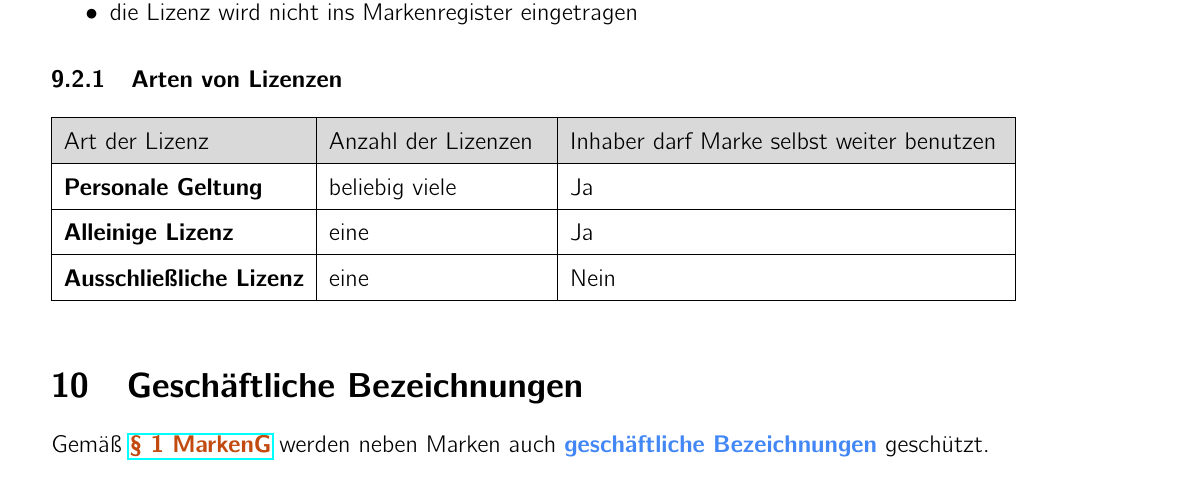
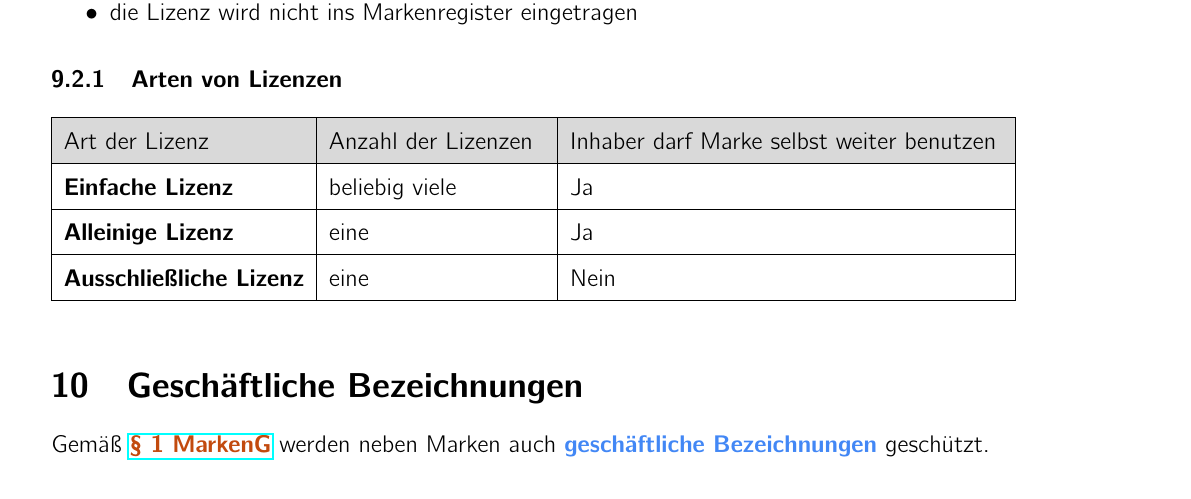
Before and after one commit to nilslambertz/kit-zusammenfassungen, a LaTeX document (Markenrecht.tex): part of page 13 of 16, cut so that both start at the same text. Compiled offline with pdfLaTeX.

Commit message:
fix table

```diff
--- a/Markenrecht.tex
+++ b/Markenrecht.tex
@@ -480,7 +480,7 @@ Gemäß \markenG{30} können Lizenzen für Marken vergeben werden:
   \begin{tabular}{|l|p{0.2\linewidth}|p{0.4\linewidth}|}
     \hline \rowcolor{gray!30}
     Art der Lizenz                  & Anzahl der Lizenzen & Inhaber darf Marke selbst weiter benutzen \\ \hline
-    \textbf{Personale Geltung}      & beliebig viele      & Ja                                        \\ \hline
+    \textbf{Einfache Lizenz}      & beliebig viele      & Ja                                        \\ \hline
     \textbf{Alleinige Lizenz}       & eine                & Ja                                        \\ \hline
     \textbf{Ausschließliche Lizenz} & eine                & Nein                                      \\ \hline
   \end{tabular}
```
Also changed, not shown: pdfs/Markenrecht.pdf.
